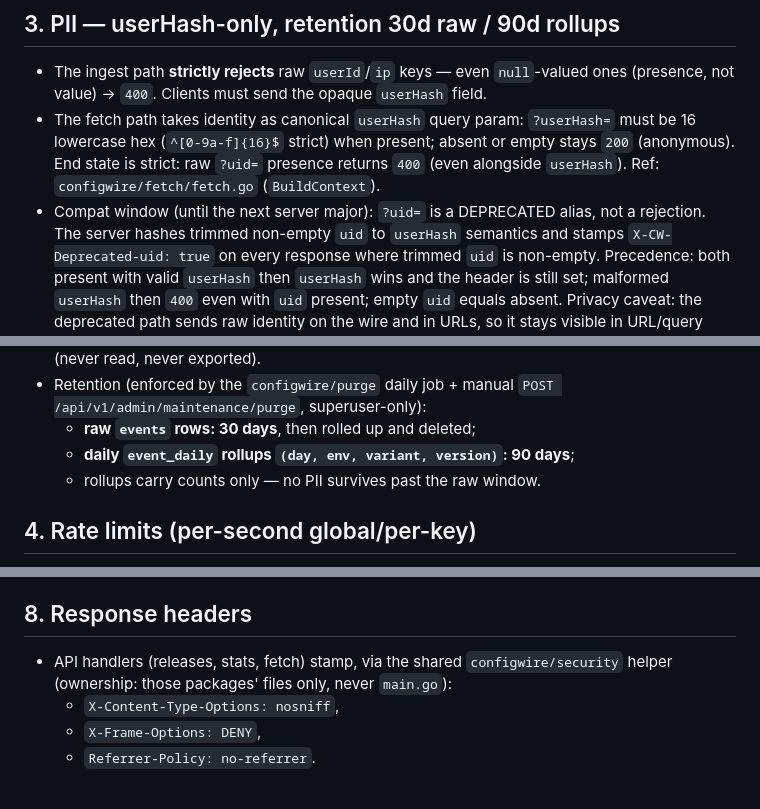
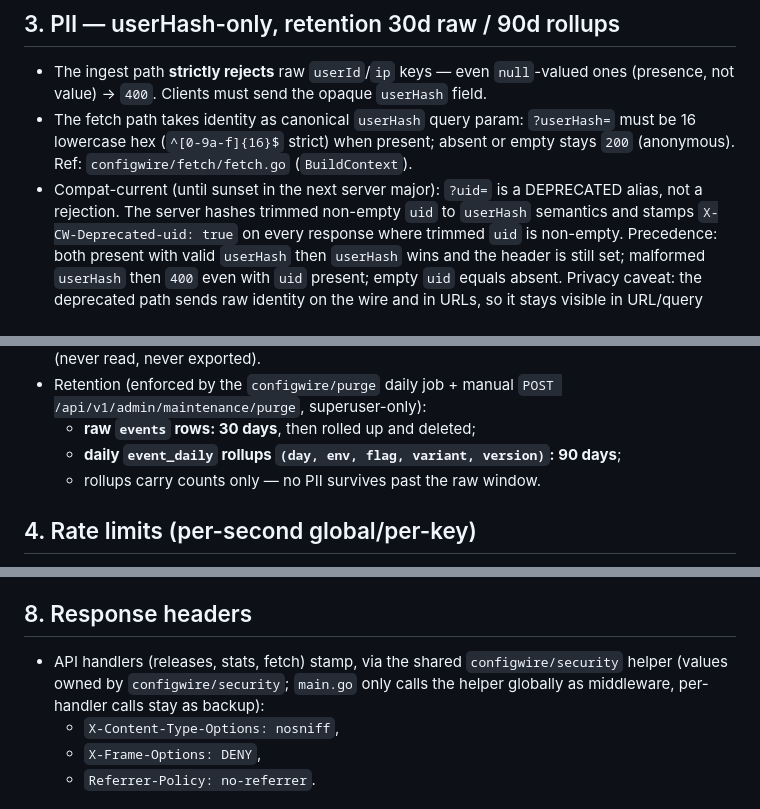
Before and after one commit to configwire/configwire, a Markdown page: docs/SECURITY.md, 3 parts joined by grey strips. Drawn GitHub-style.

Commit message:
docs(security): clarify uid compat-current, rollup flag key, header ownership

```diff
--- a/docs/SECURITY.md
+++ b/docs/SECURITY.md
@@ -59,10 +59,9 @@ binary plus operator procedure.
   the opaque `userHash` field.
 - The fetch path takes identity as canonical `userHash` query param:
   `?userHash=` must be 16 lowercase hex (`^[0-9a-f]{16}$` strict) when
-  present; absent or empty stays `200` (anonymous). End state is
-  strict: raw `?uid=` presence returns `400` (even alongside
-  `userHash`). Ref: `configwire/fetch/fetch.go` (`BuildContext`).
-- Compat window (until the next server major): `?uid=` is a DEPRECATED
+  present; absent or empty stays `200` (anonymous).
+  Ref: `configwire/fetch/fetch.go` (`BuildContext`).
+- Compat-current (until sunset in the next server major): `?uid=` is a DEPRECATED
   alias, not a rejection. The server hashes trimmed non-empty `uid` to
   `userHash` semantics and stamps `X-CW-Deprecated-uid: true` on every
   response where trimmed `uid` is non-empty. Precedence: both present
@@ -83,7 +82,7 @@ binary plus operator procedure.
 - Retention (enforced by the `configwire/purge` daily job + manual
   `POST /api/v1/admin/maintenance/purge`, superuser-only):
   - **raw `events` rows: 30 days**, then rolled up and deleted;
-  - **daily `event_daily` rollups `(day, env, variant, version)`: 90 days**;
+  - **daily `event_daily` rollups `(day, env, flag, variant, version)`: 90 days**;
   - rollups carry counts only — no PII survives past the raw window.
 
 ## 4. Rate limits (per-second global/per-key)
@@ -186,8 +185,9 @@ binary plus operator procedure.
 ## 8. Response headers
 
 - API handlers (releases, stats, fetch) stamp, via the shared
-  `configwire/security` helper (ownership: those packages' files only,
-  never `main.go`):
+  `configwire/security` helper (values owned by `configwire/security`;
+  `main.go` only calls the helper globally as middleware, per-handler
+  calls stay as backup):
   - `X-Content-Type-Options: nosniff`,
   - `X-Frame-Options: DENY`,
   - `Referrer-Policy: no-referrer`.
```
